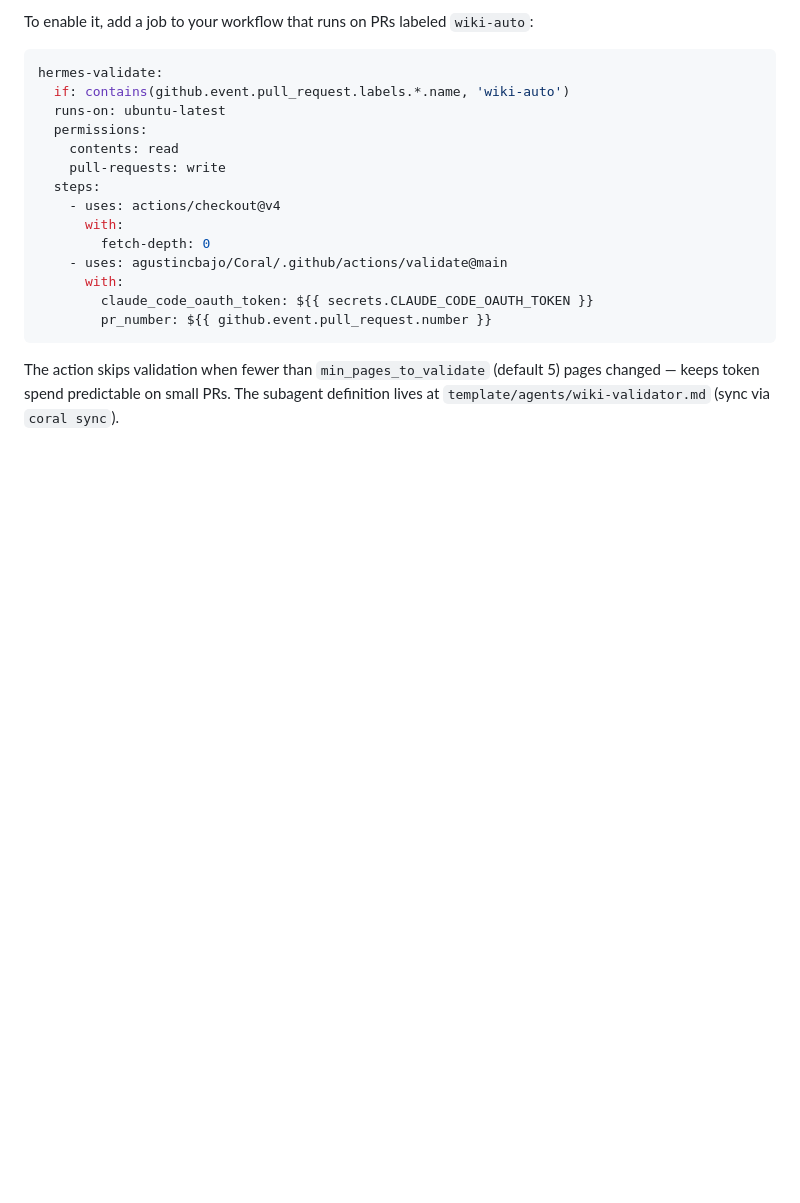
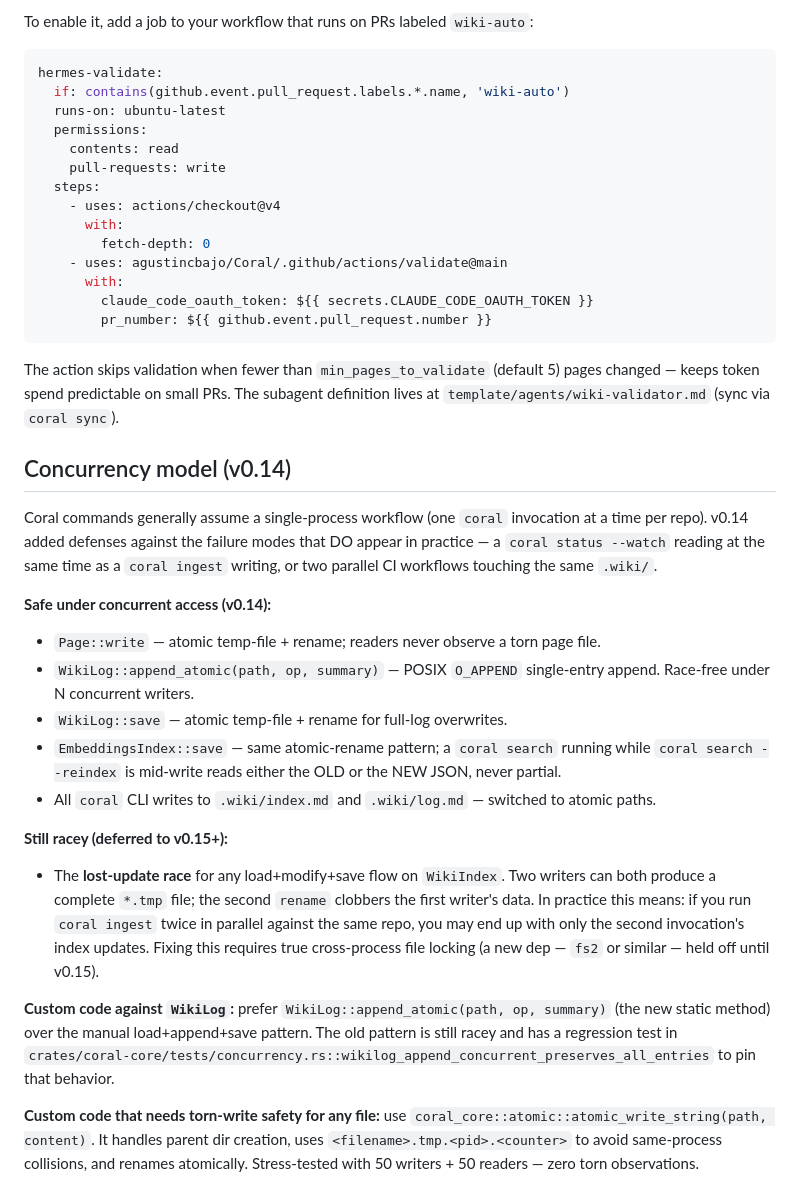
Before and after one commit to agustincbajo/Coral, a Markdown page: docs/USAGE.md, the part around the change. GitHub-like rendering; blank space fills up the shorter version.

Commit message:
docs(usage): concurrency model section for v0.14
Documents what's safe under concurrent access (Page::write, WikiLog
atomic methods, EmbeddingsIndex::save, all CLI .wiki/ writes), what
remains racey (lost-update on WikiIndex), and how custom code should
use the new helpers (WikiLog::append_atomic for single entries,
coral_core::atomic::atomic_write_string for arbitrary file writes).

Co-Authored-By: Claude Opus 4.7 (1M context) <noreply@anthropic.com>

````diff
--- a/docs/USAGE.md
+++ b/docs/USAGE.md
@@ -464,3 +464,21 @@ hermes-validate:
 ```
 
 The action skips validation when fewer than `min_pages_to_validate` (default 5) pages changed — keeps token spend predictable on small PRs. The subagent definition lives at `template/agents/wiki-validator.md` (sync via `coral sync`).
+
+## Concurrency model (v0.14)
+
+Coral commands generally assume a single-process workflow (one `coral` invocation at a time per repo). v0.14 added defenses against the failure modes that DO appear in practice — a `coral status --watch` reading at the same time as a `coral ingest` writing, or two parallel CI workflows touching the same `.wiki/`.
+
+**Safe under concurrent access (v0.14):**
+- `Page::write` — atomic temp-file + rename; readers never observe a torn page file.
+- `WikiLog::append_atomic(path, op, summary)` — POSIX `O_APPEND` single-entry append. Race-free under N concurrent writers.
+- `WikiLog::save` — atomic temp-file + rename for full-log overwrites.
+- `EmbeddingsIndex::save` — same atomic-rename pattern; a `coral search` running while `coral search --reindex` is mid-write reads either the OLD or the NEW JSON, never partial.
+- All `coral` CLI writes to `.wiki/index.md` and `.wiki/log.md` — switched to atomic paths.
+
+**Still racey (deferred to v0.15+):**
+- The **lost-update race** for any load+modify+save flow on `WikiIndex`. Two writers can both produce a complete `*.tmp` file; the second `rename` clobbers the first writer's data. In practice this means: if you run `coral ingest` twice in parallel against the same repo, you may end up with only the second invocation's index updates. Fixing this requires true cross-process file locking (a new dep — `fs2` or similar — held off until v0.15).
+
+**Custom code against `WikiLog`:** prefer `WikiLog::append_atomic(path, op, summary)` (the new static method) over the manual load+append+save pattern. The old pattern is still racey and has a regression test in `crates/coral-core/tests/concurrency.rs::wikilog_append_concurrent_preserves_all_entries` to pin that behavior.
+
+**Custom code that needs torn-write safety for any file:** use `coral_core::atomic::atomic_write_string(path, content)`. It handles parent dir creation, uses `<filename>.tmp.<pid>.<counter>` to avoid same-process collisions, and renames atomically. Stress-tested with 50 writers + 50 readers — zero torn observations.
````
